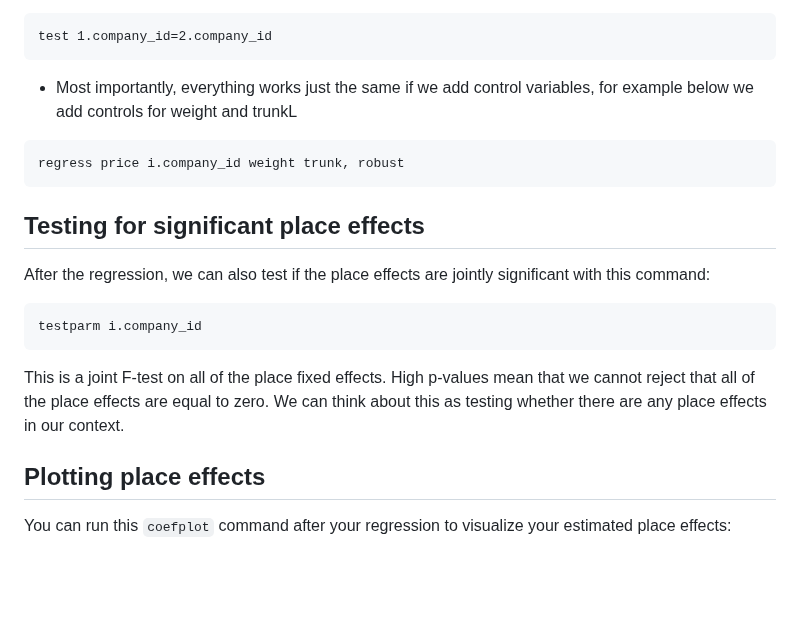
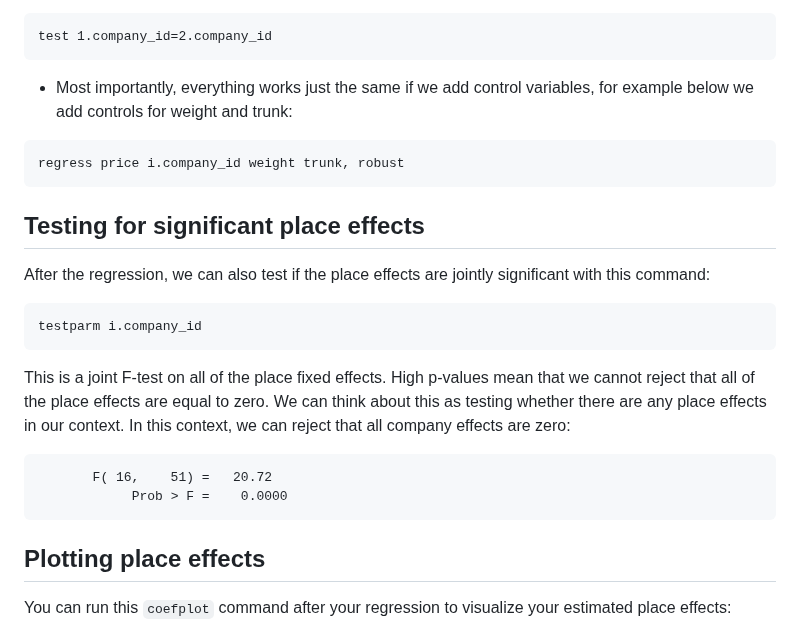
Before and after one commit to pithymaxim/teaching, a Markdown page: Stata/place_effects/readme.md, the part around the change. GitHub-like rendering; blank space fills up the shorter version.

````diff
--- a/Stata/place_effects/readme.md
+++ b/Stata/place_effects/readme.md
@@ -59,7 +59,7 @@ Notes:
 ```
 test 1.company_id=2.company_id
 ```
-- Most importantly, everything works just the same if we add control variables, for example below we add controls for weight and trunkL
+- Most importantly, everything works just the same if we add control variables, for example below we add controls for weight and trunk:
 ```
 regress price i.company_id weight trunk, robust
 ```
@@ -70,7 +70,12 @@ After the regression, we can also test if the place effects are jointly signific
 ```
 testparm i.company_id
 ```
-This is a joint F-test on all of the place fixed effects. High p-values mean that we cannot reject that all of the place effects are equal to zero. We can think about this as testing whether there are any place effects in our context.
+This is a joint F-test on all of the place fixed effects. High p-values mean that we cannot reject that all of the place effects are equal to zero. We can think about this as testing whether there are any place effects in our context. In this context, we can reject that all company effects are zero:
+
+```
+       F( 16,    51) =   20.72
+            Prob > F =    0.0000
+```
 
 ## Plotting place effects
 You can run this `coefplot` command after your regression to visualize your estimated place effects:
````
